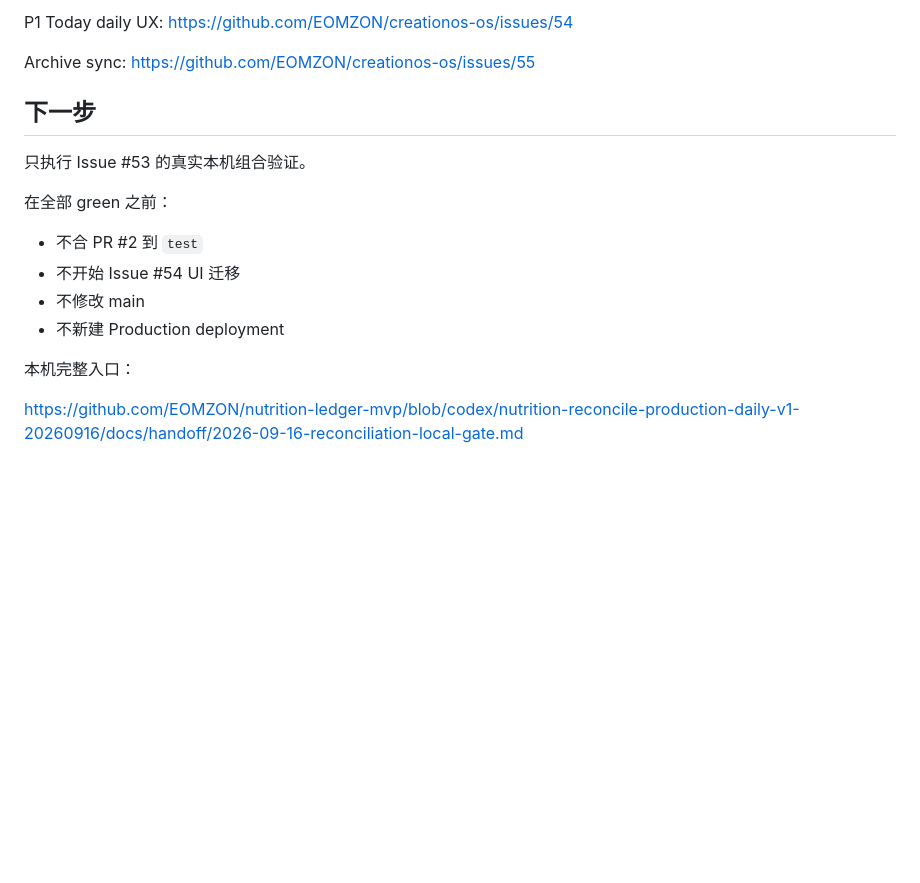
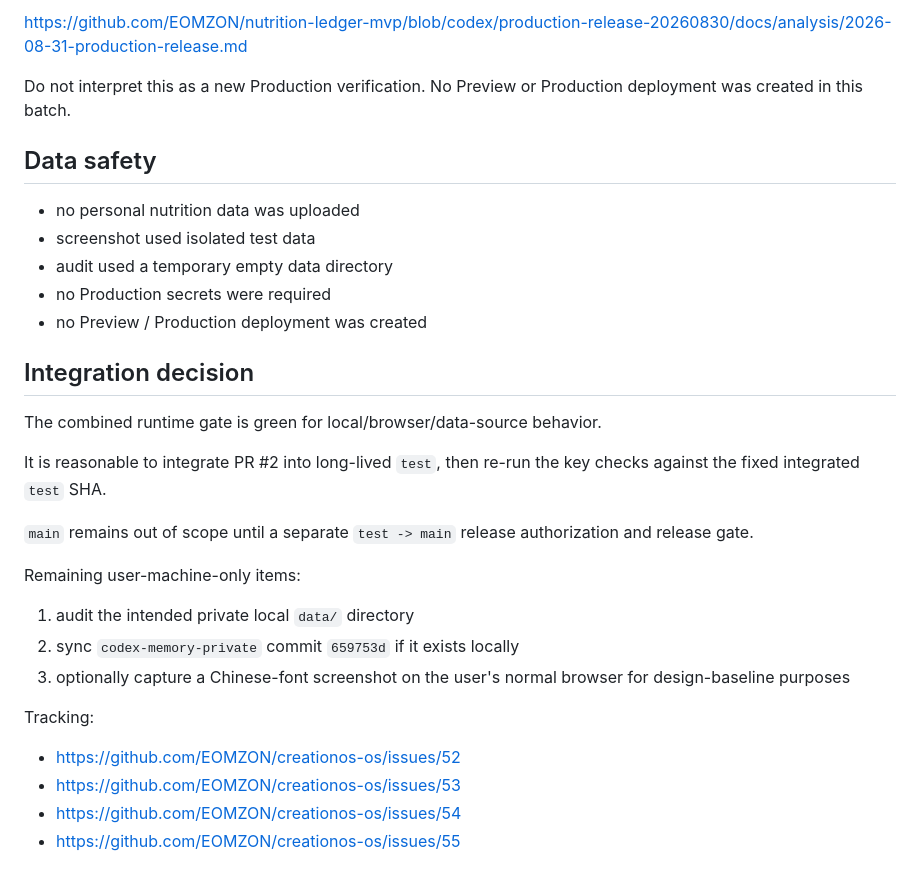
Before and after one commit to EOMZON/nutrition-ledger-mvp, a Markdown page: docs/verification/2026-09-16-remote-reconciliation-review.md, the part around one of its changes. Drawn GitHub-style; blank space fills up the shorter version.

```diff
--- a/docs/verification/2026-09-16-remote-reconciliation-review.md
+++ b/docs/verification/2026-09-16-remote-reconciliation-review.md
@@ -172,21 +146,33 @@ https://github.com/EOMZON/creationos-os/issues/53
 
-P1 Today daily UX:
-https://github.com/EOMZON/creationos-os/issues/54
+https://github.com/EOMZON/nutrition-ledger-mvp/blob/codex/production-release-20260830/docs/analysis/2026-08-31-production-release.md
 
-Archive sync:
-https://github.com/EOMZON/creationos-os/issues/55
+Do not interpret this as a new Production verification. No Preview or Production deployment was created in this batch.
 
-## 下一步
+## Data safety
 
-只执行 Issue #53 的真实本机组合验证。
+- no personal nutrition data was uploaded
+- screenshot used isolated test data
+- audit used a temporary empty data directory
+- no Production secrets were required
+- no Preview / Production deployment was created
 
-在全部 green 之前：
+## Integration decision
 
-- 不合 PR #2 到 `test`
-- 不开始 Issue #54 UI 迁移
-- 不修改 main
-- 不新建 Production deployment
+The combined runtime gate is green for local/browser/data-source behavior.
 
-本机完整入口：
+It is reasonable to integrate PR #2 into long-lived `test`, then re-run the key checks against the fixed integrated `test` SHA.
 
-https://github.com/EOMZON/nutrition-ledger-mvp/blob/codex/nutrition-reconcile-production-daily-v1-20260916/docs/handoff/2026-09-16-reconciliation-local-gate.md
+`main` remains out of scope until a separate `test -> main` release authorization and release gate.
+
+Remaining user-machine-only items:
+
+1. audit the intended private local `data/` directory
+2. sync `codex-memory-private` commit `659753d` if it exists locally
+3. optionally capture a Chinese-font screenshot on the user's normal browser for design-baseline purposes
+
+Tracking:
+
+- https://github.com/EOMZON/creationos-os/issues/52
+- https://github.com/EOMZON/creationos-os/issues/53
+- https://github.com/EOMZON/creationos-os/issues/54
+- https://github.com/EOMZON/creationos-os/issues/55
```
Also changed, not shown: other parts of docs/verification/2026-09-16-remote-reconciliation-review.md (+79 -105 lines).
